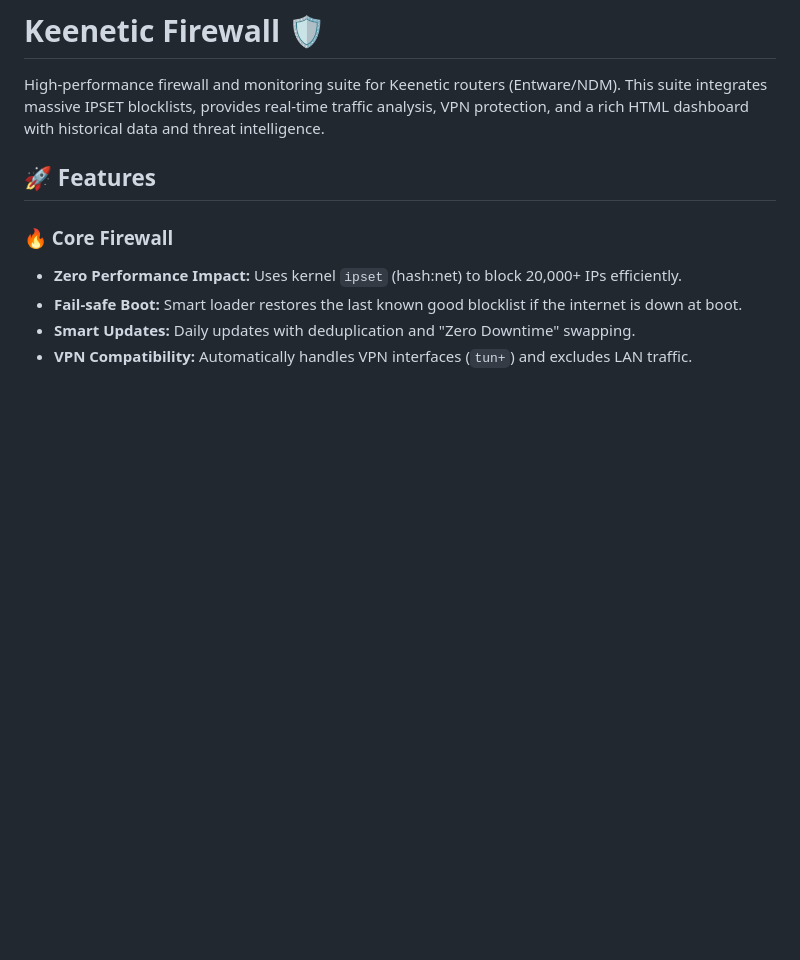
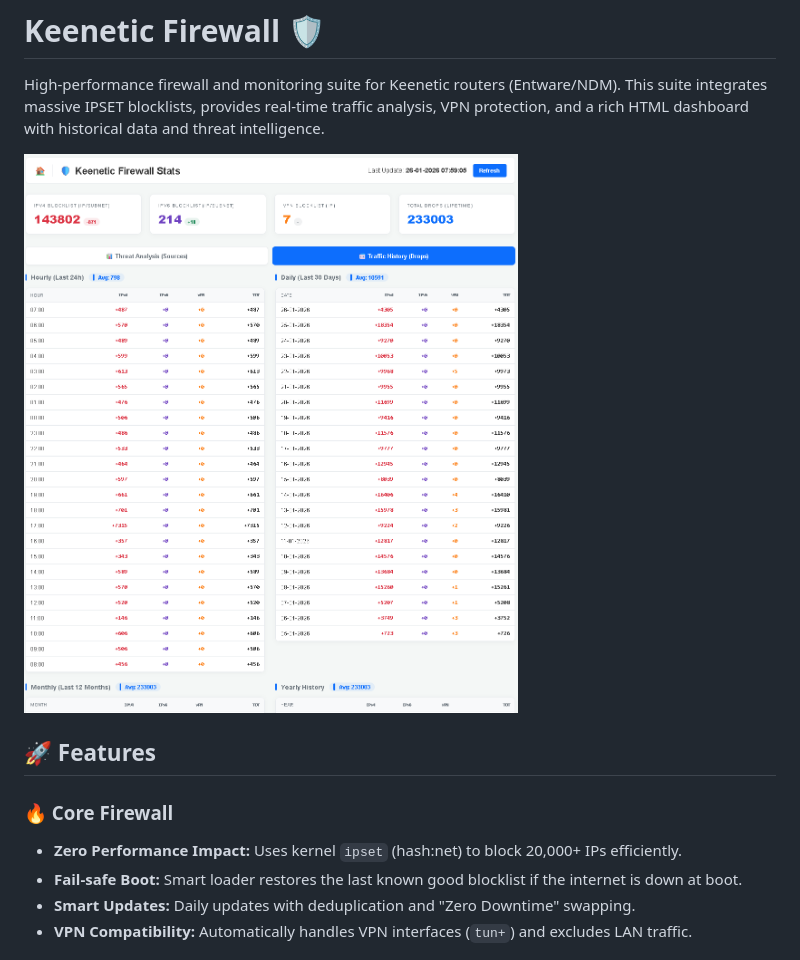
Before and after one commit to mattheweli/keenetic-firewall, a Markdown page: README.md, the part around the change. Rendered like a GitHub page; blank space fills up the shorter version.

```diff
--- a/README.md
+++ b/README.md
@@ -16,6 +16,8 @@ If you found this project helpful, consider buying me a coffee!
 # Keenetic Firewall 🛡️
 
 High-performance firewall and monitoring suite for Keenetic routers (Entware/NDM). This suite integrates massive IPSET blocklists, provides real-time traffic analysis, VPN protection, and a rich HTML dashboard with historical data and threat intelligence.
+
+![alt text](https://github.com/mattheweli/keenetic-firewall/blob/main/image.png.e62a0170fd1bc45ffd52f55f3679dd7f.png)
 
 ## 🚀 Features
 
```
